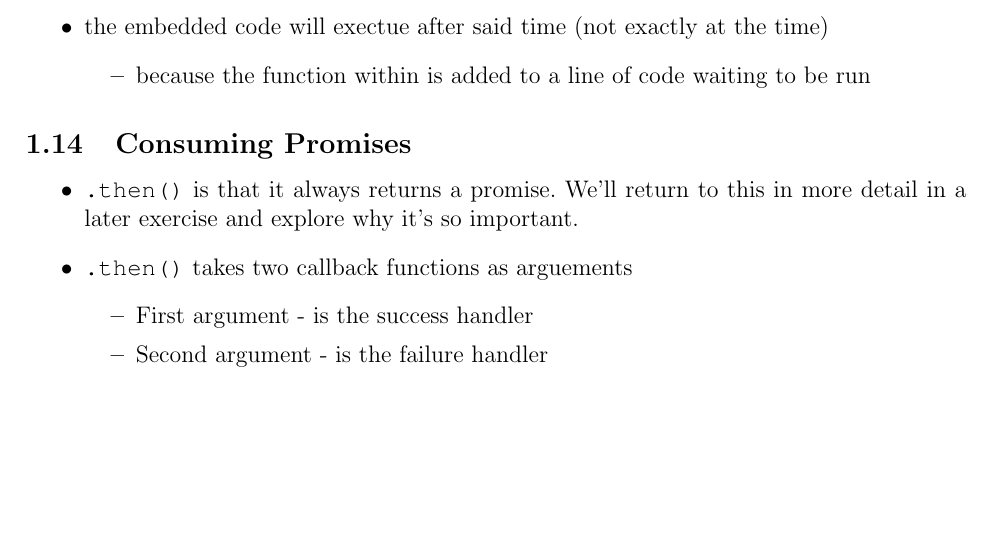
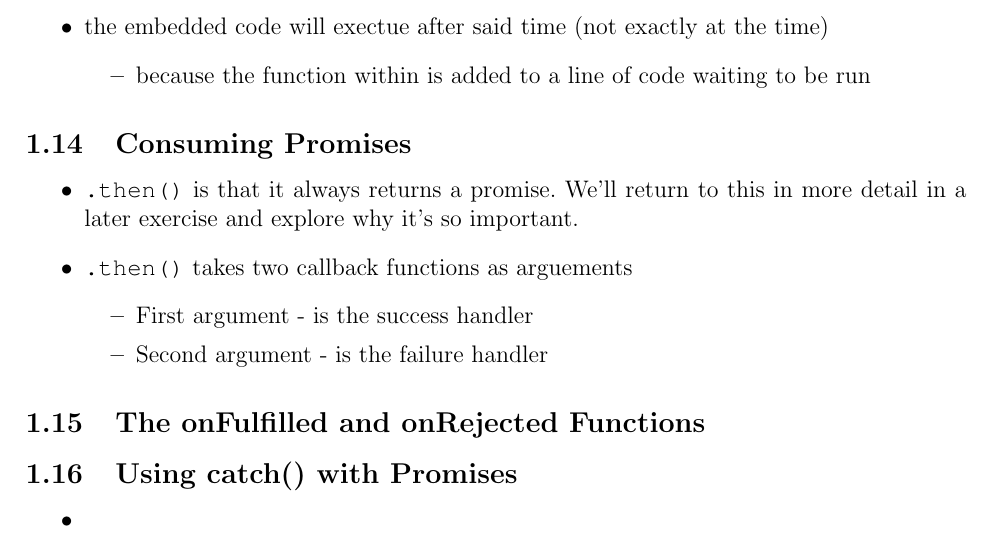
Before and after one commit to hwanggu-corgi/codeacademy-backend-developer-notes-and-exercise, a LaTeX document (10.Build_backend_with_Node_js/notes.tex): part of page 8 of 8, cut so that both start at the same text, the shorter picture padded with empty space. Compiled offline with pdfLaTeX.

Commit message:
feat: Add progress #35

```diff
--- a/10.Build_backend_with_Node_js/notes.tex
+++ b/10.Build_backend_with_Node_js/notes.tex
@@ -346,4 +346,11 @@
     \end{itemize}
 \end{itemize}
 
+\subsection{The onFulfilled and onRejected Functions}
+
+\subsection{Using catch() with Promises}
+\begin{itemize}
+    \item
+\end{itemize}
+
 \end{document}
```
Also changed, not shown: 10.Build_backend_with_Node_js/notes.pdf.
